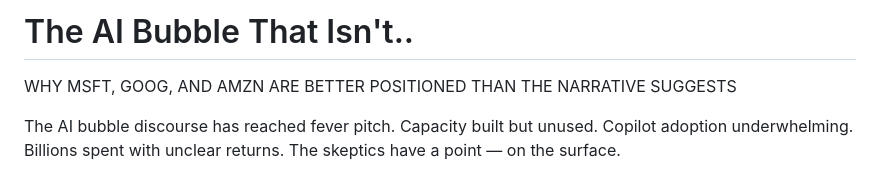
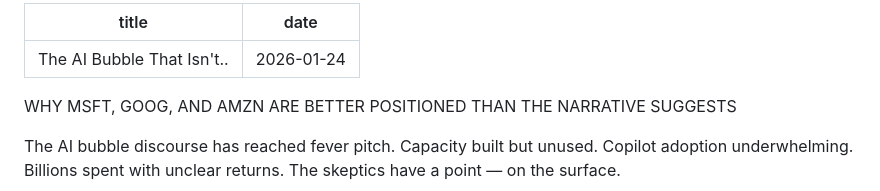
Before and after one commit to spiffler33/spiffler-blog, a Markdown page: drafts/1769231199938-the-ai-bubble-that-isn-t-.md, the part around the change. Drawn GitHub-style.

Commit message:
Update: The AI Bubble That Isn't..

```diff
--- a/drafts/1769231199938-the-ai-bubble-that-isn-t-.md
+++ b/drafts/1769231199938-the-ai-bubble-that-isn-t-.md
@@ -1,4 +1,7 @@
-# The AI Bubble That Isn't..
+---
+title: The AI Bubble That Isn't..
+date: 2026-01-24
+---
 
 WHY MSFT, GOOG, AND AMZN ARE BETTER POSITIONED THAN THE NARRATIVE SUGGESTS
 
```
